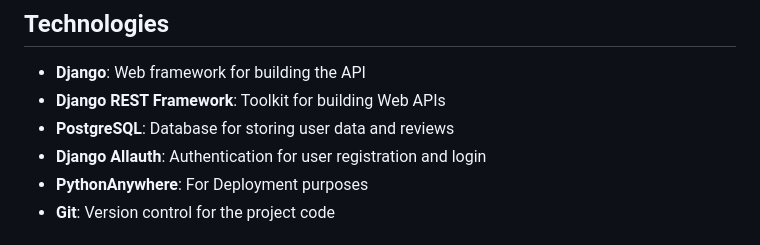
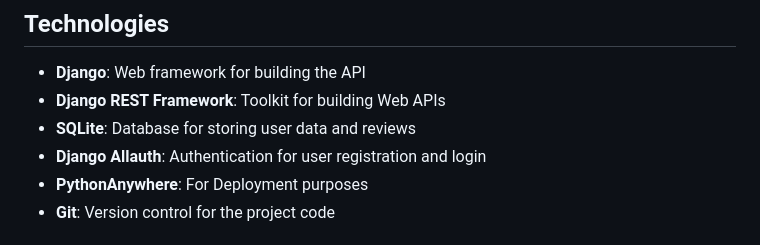
Before and after one commit to hashimaziz88/ALXBE_Capstone_Django, a Markdown page: README.md, the part around the change. Rendered like a GitHub page.

```diff
--- a/README.md
+++ b/README.md
@@ -29,7 +29,7 @@ Welcome to the **Movie Review API**! This Django-based API allows users to manag
 
 - **Django**: Web framework for building the API
 - **Django REST Framework**: Toolkit for building Web APIs
-- **PostgreSQL**: Database for storing user data and reviews
+- **SQLite**: Database for storing user data and reviews
 - **Django Allauth**: Authentication for user registration and login
 - **PythonAnywhere**: For Deployment purposes
 - **Git**: Version control for the project code
```
